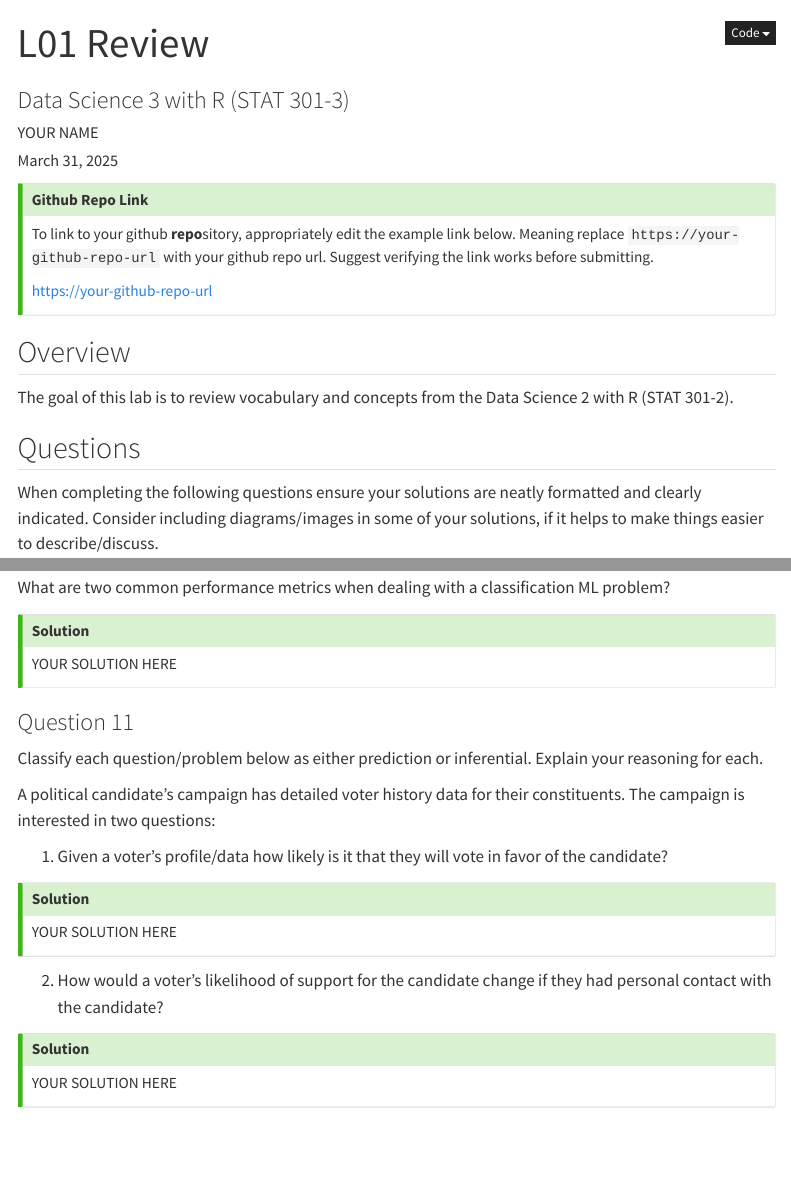
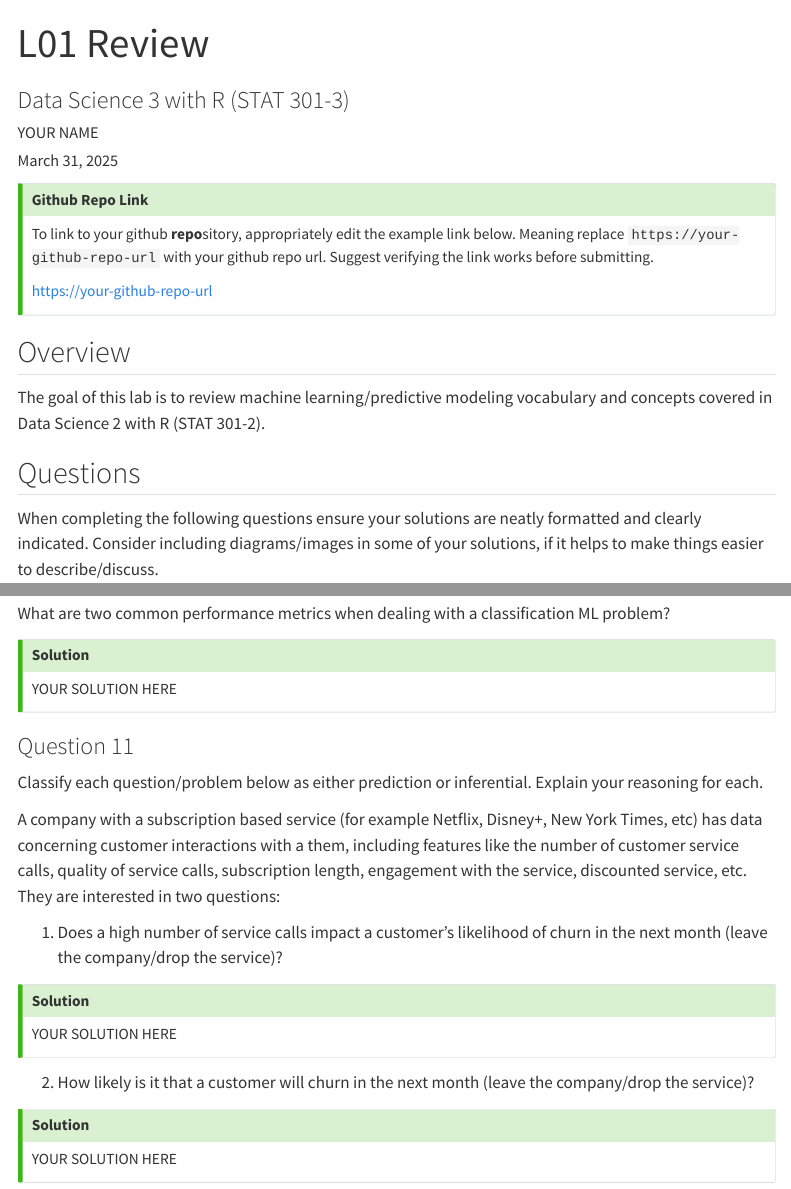
Before and after one commit to akuyper/L01-review, a Quarto document (template_L01.qmd): the page in a window 1100 px wide, from its top, and a second part further down, joined at a grey line. Rendered offline with R 4.5, knitr and Pandoc in place of Quarto, with nearby package versions; menus at the side of the page are left out.

Commit message:
L01 2025 update

```diff
--- a/template_L01.qmd
+++ b/template_L01.qmd
@@ -2,21 +2,23 @@
 title: "L01 Review"
 subtitle: "Data Science 3 with R (STAT 301-3)"
 author: "YOUR NAME"
+pagetitle: "L01 YOUR NAME"
 date: today
 
 format:
   html:
+    theme: cosmo
     toc: true
     toc-depth: 4
+    toc-location: left
     embed-resources: true
-    code-fold: show
+    code-fold: false
     link-external-newwindow: true
 
 execute:
   warning: false
 
 from: markdown+emoji
-
 reference-location: margin
 citation-location: margin
 ---
@@ -31,7 +33,7 @@ To link to your github **repo**sitory, appropriately edit the example link below
 
 ## Overview
 
-The goal of this lab is to review vocabulary and concepts from the Data Science 2 with R (STAT 301-2).
+The goal of this lab is to review machine learning/predictive modeling vocabulary and concepts covered in Data Science 2 with R (STAT 301-2).
 
 ## Questions
 
@@ -239,9 +241,9 @@ YOUR SOLUTION HERE
 
 Classify each question/problem below as either prediction or inferential. Explain your reasoning for each.
 
-A political candidate's campaign has detailed voter history data for their constituents. The campaign is interested in two questions:
+A company with a subscription based service (for example Netflix, Disney+, New York Times, etc) has data concerning customer interactions with a them, including features like the number of customer service calls, quality of service calls, subscription length, engagement with the service, discounted service, etc. They are interested in two questions:
 
-1. Given a voter's profile/data how likely is it that they will vote in favor of the candidate?
+1. Does a high number of service calls impact a customer's likelihood of churn in the next month (leave the company/drop the service)?
 
 ::: {.callout-tip icon="false"}
 ## Solution
@@ -250,7 +252,7 @@ YOUR SOLUTION HERE
 
 :::
 
-2. How would a voter's likelihood of support for the candidate change if they had personal contact with the candidate?
+2. How likely is it that a customer will churn in the next month (leave the company/drop the service)?
 
 ::: {.callout-tip icon="false"}
 ## Solution
```
Also changed, not shown: L01_review.html, README.md, 1 other file.
